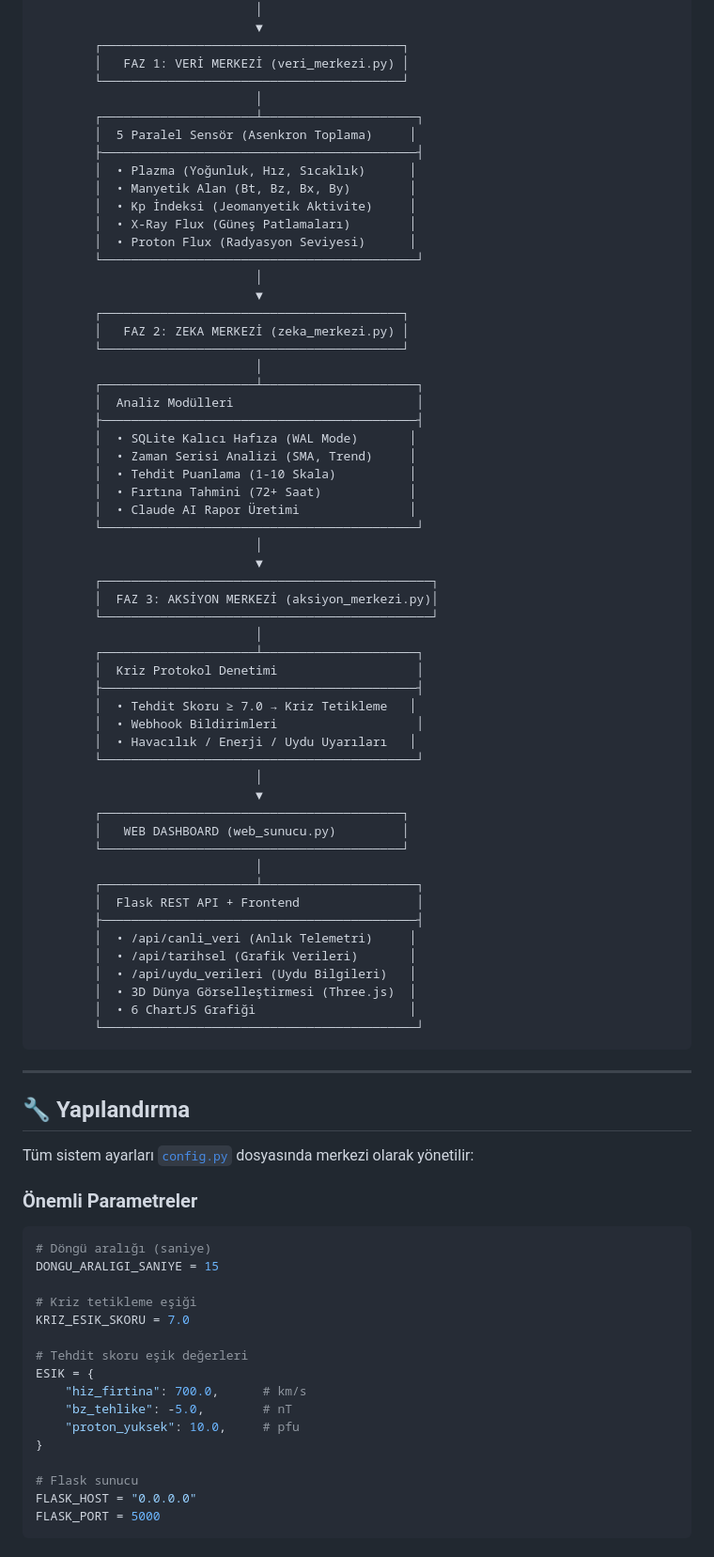
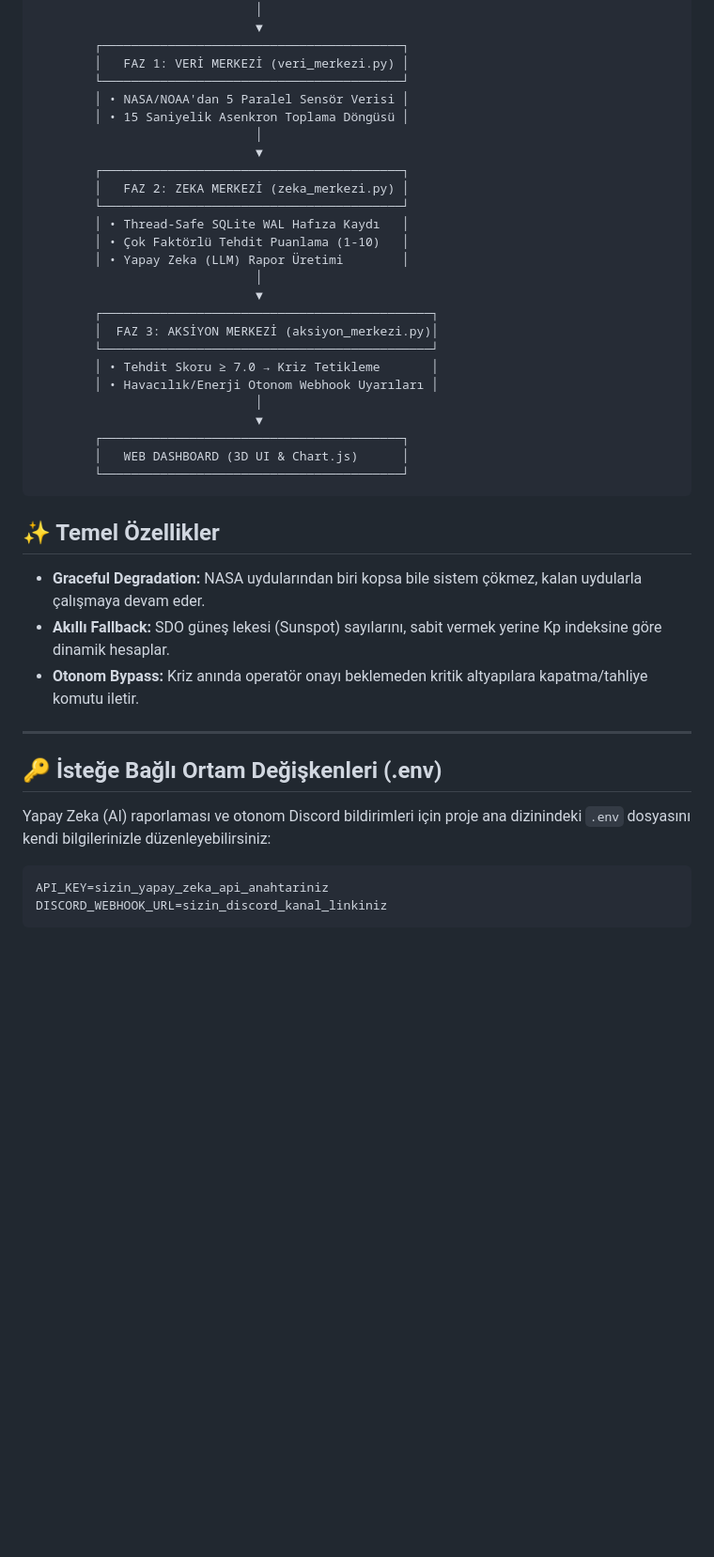
Before and after one commit to CosmicBalance600/Cosmic-Balance, a Markdown page: README.md, the part around one of its changes. Shown at 94% size. Drawn GitHub-style; blank space fills up the shorter version.

````diff
--- a/README.md
+++ b/README.md
@@ -156,85 +86,43 @@ docker-compose down
         ┌─────────────────────────────────────────┐
         │   FAZ 1: VERİ MERKEZİ (veri_merkezi.py) │
         └─────────────────────────────────────────┘
-                              │
-        ┌─────────────────────┴─────────────────────┐
-        │  5 Paralel Sensör (Asenkron Toplama)     │
-        ├───────────────────────────────────────────┤
-        │  • Plazma (Yoğunluk, Hız, Sıcaklık)      │
-        │  • Manyetik Alan (Bt, Bz, Bx, By)        │
-        │  • Kp İndeksi (Jeomanyetik Aktivite)     │
-        │  • X-Ray Flux (Güneş Patlamaları)        │
-        │  • Proton Flux (Radyasyon Seviyesi)      │
-        └───────────────────────────────────────────┘
+        │ • NASA/NOAA'dan 5 Paralel Sensör Verisi │
+        │ • 15 Saniyelik Asenkron Toplama Döngüsü │
                               │
                               ▼
         ┌─────────────────────────────────────────┐
         │   FAZ 2: ZEKA MERKEZİ (zeka_merkezi.py) │
         └─────────────────────────────────────────┘
-                              │
-        ┌─────────────────────┴─────────────────────┐
-        │  Analiz Modülleri                         │
-        ├───────────────────────────────────────────┤
-        │  • SQLite Kalıcı Hafıza (WAL Mode)       │
-        │  • Zaman Serisi Analizi (SMA, Trend)     │
-        │  • Tehdit Puanlama (1-10 Skala)          │
-        │  • Fırtına Tahmini (72+ Saat)            │
-        │  • Claude AI Rapor Üretimi               │
-        └───────────────────────────────────────────┘
+        │ • Thread-Safe SQLite WAL Hafıza Kaydı   │
+        │ • Çok Faktörlü Tehdit Puanlama (1-10)   │
+        │ • Yapay Zeka (LLM) Rapor Üretimi        │
                               │
                               ▼
         ┌─────────────────────────────────────────────┐
         │  FAZ 3: AKSİYON MERKEZİ (aksiyon_merkezi.py)│
         └─────────────────────────────────────────────┘
-                              │
-        ┌─────────────────────┴─────────────────────┐
-        │  Kriz Protokol Denetimi                   │
-        ├───────────────────────────────────────────┤
-        │  • Tehdit Skoru ≥ 7.0 → Kriz Tetikleme   │
-        │  • Webhook Bildirimleri                   │
-        │  • Havacılık / Enerji / Uydu Uyarıları   │
-        └───────────────────────────────────────────┘
+        │ • Tehdit Skoru ≥ 7.0 → Kriz Tetikleme       │
+        │ • Havacılık/Enerji Otonom Webhook Uyarıları │
                               │
                               ▼
         ┌─────────────────────────────────────────┐
-        │   WEB DASHBOARD (web_sunucu.py)         │
+        │   WEB DASHBOARD (3D UI & Chart.js)      │
         └─────────────────────────────────────────┘
-                              │
-        ┌─────────────────────┴─────────────────────┐
-        │  Flask REST API + Frontend                │
-        ├───────────────────────────────────────────┤
-        │  • /api/canli_veri (Anlık Telemetri)     │
-        │  • /api/tarihsel (Grafik Verileri)       │
-        │  • /api/uydu_verileri (Uydu Bilgileri)   │
-        │  • 3D Dünya Görselleştirmesi (Three.js)  │
-        │  • 6 ChartJS Grafiği                     │
-        └───────────────────────────────────────────┘
 ```
+
+## ✨ Temel Özellikler
+
+* **Graceful Degradation:** NASA uydularından biri kopsa bile sistem çökmez, kalan uydularla çalışmaya devam eder.
+* **Akıllı Fallback:** SDO güneş lekesi (Sunspot) sayılarını, sabit vermek yerine Kp indeksine göre dinamik hesaplar.
+* **Otonom Bypass:** Kriz anında operatör onayı beklemeden kritik altyapılara kapatma/tahliye komutu iletir.
 
 ---
 
-## 🔧 Yapılandırma
+## 🔑 İsteğe Bağlı Ortam Değişkenleri (.env)
+Yapay Zeka (AI) raporlaması ve otonom Discord bildirimleri için proje ana dizinindeki `.env` dosyasını kendi bilgilerinizle düzenleyebilirsiniz:
 
-Tüm sistem ayarları [`config.py`](Solaris_V2_Open/config.py) dosyasında merkezi olarak yönetilir:
-
-### Önemli Parametreler
-
-```python
-# Döngü aralığı (saniye)
-DONGU_ARALIGI_SANIYE = 15
-
-# Kriz tetikleme eşiği
-KRIZ_ESIK_SKORU = 7.0
-
-# Tehdit skoru eşik değerleri
-ESIK = {
-    "hiz_firtina": 700.0,      # km/s
-    "bz_tehlike": -5.0,        # nT
-    "proton_yuksek": 10.0,     # pfu
-}
-
-# Flask sunucu
-FLASK_HOST = "0.0.0.0"
-FLASK_PORT = 5000
+```env
+API_KEY=sizin_yapay_zeka_api_anahtariniz
+DISCORD_WEBHOOK_URL=sizin_discord_kanal_linkiniz
 ```
 
````
Also changed, not shown: other parts of README.md (+47 -232 lines).
